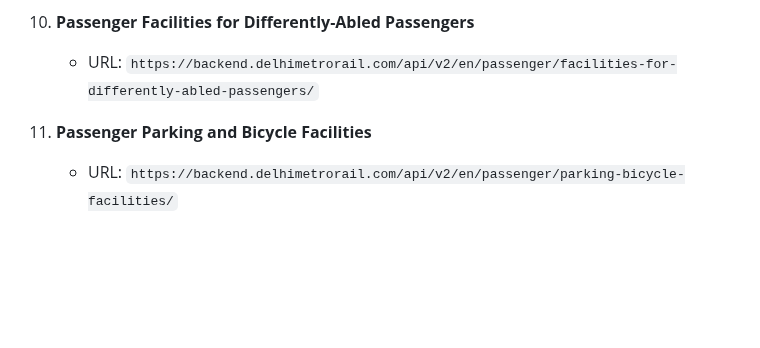
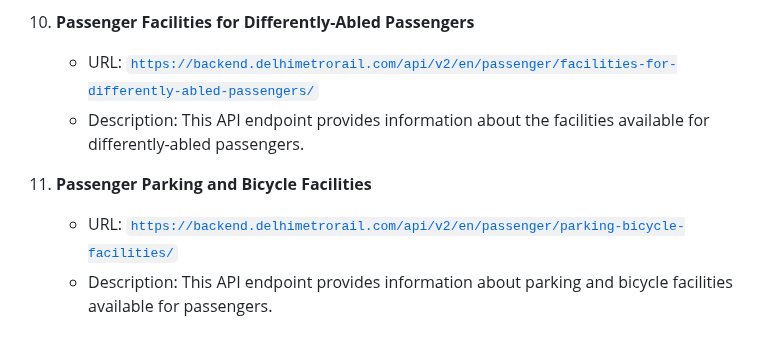
Before and after one commit to pawasagrwl/delhi-metro-explorer, a Markdown page: README.md, the part around one of its changes. Drawn GitHub-style; blank space fills up the shorter version.

```diff
--- a/README.md
+++ b/README.md
@@ -49,6 +57,8 @@ Main URL: `https://backend.delhimetrorail.com/api/v2/en/(OPTION)`
 
 10. **Passenger Facilities for Differently-Abled Passengers**
-    - URL: `https://backend.delhimetrorail.com/api/v2/en/passenger/facilities-for-differently-abled-passengers/`
+    - URL: [`https://backend.delhimetrorail.com/api/v2/en/passenger/facilities-for-differently-abled-passengers/`](https://backend.delhimetrorail.com/api/v2/en/passenger/facilities-for-differently-abled-passengers/)
+    - Description: This API endpoint provides information about the facilities available for differently-abled passengers.
 
 11. **Passenger Parking and Bicycle Facilities**
-    - URL: `https://backend.delhimetrorail.com/api/v2/en/passenger/parking-bicycle-facilities/`
+    - URL: [`https://backend.delhimetrorail.com/api/v2/en/passenger/parking-bicycle-facilities/`](https://backend.delhimetrorail.com/api/v2/en/passenger/parking-bicycle-facilities/)
+    - Description: This API endpoint provides information about parking and bicycle facilities available for passengers.
```
Also changed, not shown: other parts of README.md (+24 -16 lines).
